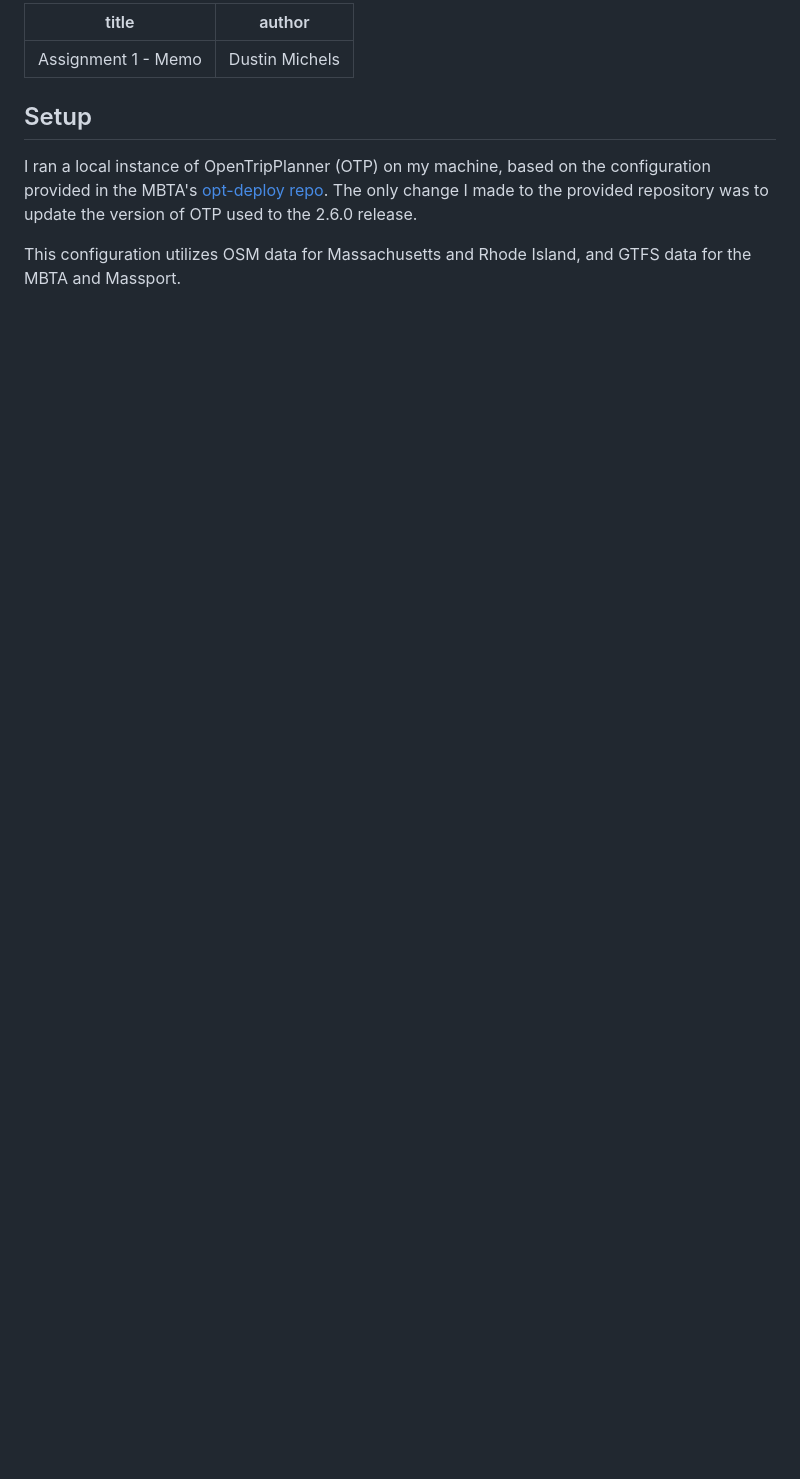
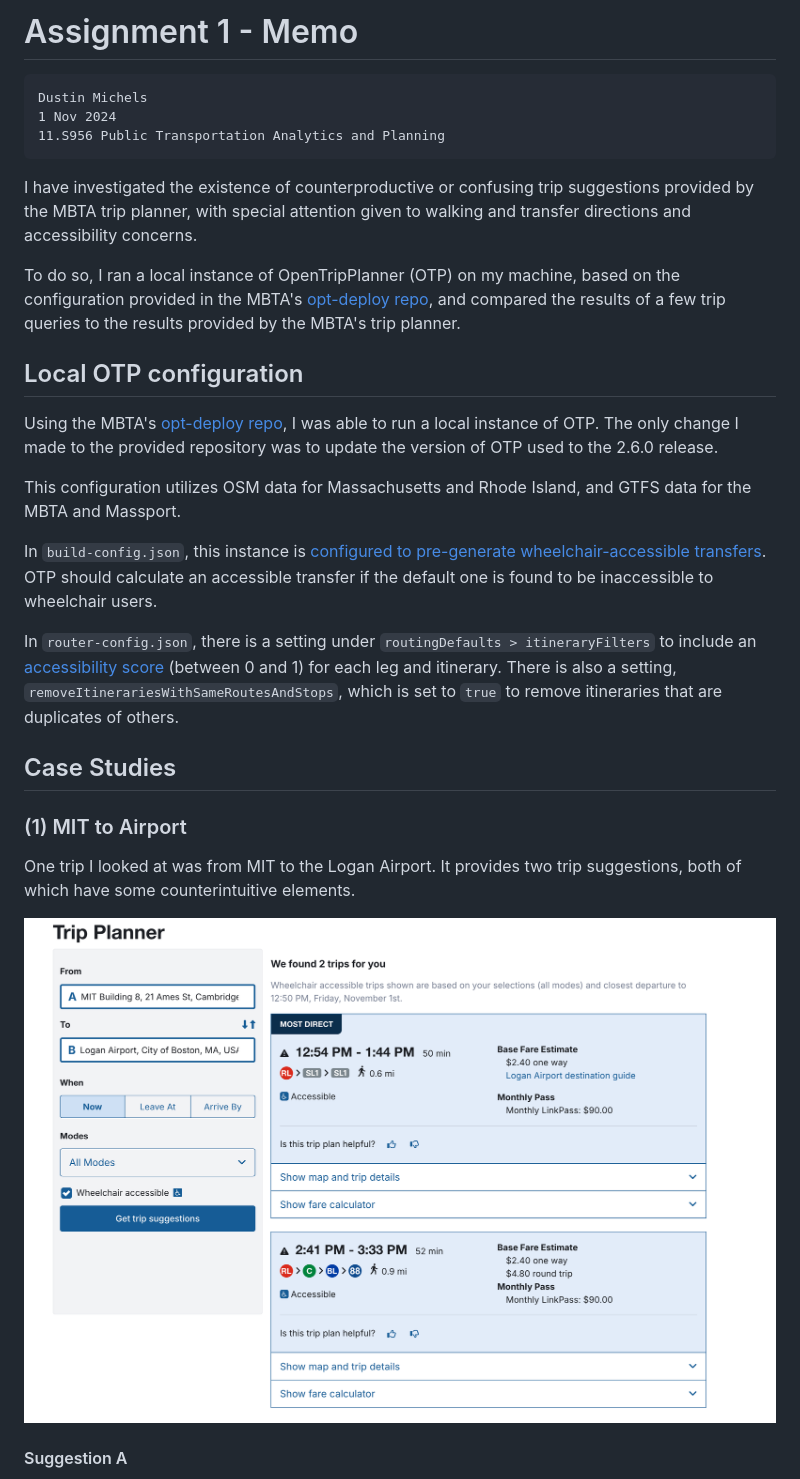
Before and after one commit to dustinmichels/mit-transportation-analytics, a Markdown page: docs/memo.md, the part around the change printed below. GitHub-like rendering; pictures changed too: docs/img/trip1_mbta.png (added); blank space fills up the shorter version.

Commit message:
add memo

````diff
--- a/docs/memo.md
+++ b/docs/memo.md
@@ -1,10 +1,32 @@
----
-title: Assignment 1 - Memo
-author: Dustin Michels
----
+# Assignment 1 - Memo
 
-## Setup
+```txt
+Dustin Michels
+1 Nov 2024
+11.S956 Public Transportation Analytics and Planning
+```
 
-I ran a local instance of OpenTripPlanner (OTP) on my machine, based on the configuration provided in the MBTA's [opt-deploy repo](https://github.com/mbta/otp-deploy). The only change I made to the provided repository was to update the version of OTP used to the 2.6.0 release.
+I have investigated the existence of counterproductive or confusing trip suggestions provided by the MBTA trip planner, with special attention given to walking and transfer directions and accessibility concerns.
+
+To do so, I ran a local instance of OpenTripPlanner (OTP) on my machine, based on the configuration provided in the MBTA's [opt-deploy repo](https://github.com/mbta/otp-deploy), and compared the results of a few trip queries to the results provided by the MBTA's trip planner.
+
+## Local OTP configuration
+
+Using the MBTA's [opt-deploy repo](https://github.com/mbta/otp-deploy), I was able to run a local instance of OTP. The only change I made to the provided repository was to update the version of OTP used to the 2.6.0 release.
 
 This configuration utilizes OSM data for Massachusetts and Rhode Island, and GTFS data for the MBTA and Massport.
+
+In `build-config.json`, this instance is [configured to pre-generate wheelchair-accessible transfers](https://docs.opentripplanner.org/en/latest/Accessibility/). OTP should calculate an accessible transfer if the default one is found to be inaccessible to wheelchair users.
+
+In `router-config.json`, there is a setting under `routingDefaults > itineraryFilters` to include an [accessibility score](https://docs.opentripplanner.org/en/latest/RouteRequest/#rd_itineraryFilters) (between 0 and 1) for each leg and itinerary. There is also a setting, `removeItinerariesWithSameRoutesAndStops`, which is set to `true` to remove itineraries that are duplicates of others.
+
+## Case Studies
+
+### (1) MIT to Airport
+
+One trip I looked at was from MIT to the Logan Airport. It provides two trip suggestions, both of which have some counterintuitive elements.
+
+![MIT to Airport](img/trip1_mbta.png)
+
+#### Suggestion A
+
````
Also changed, not shown: other parts of docs/memo.md (+11 -0 lines), docs/img/trip1_geo.png (added), docs/img/trip1_park.png (added), docs/img/trip1_silver.png (added), 3 other files.
